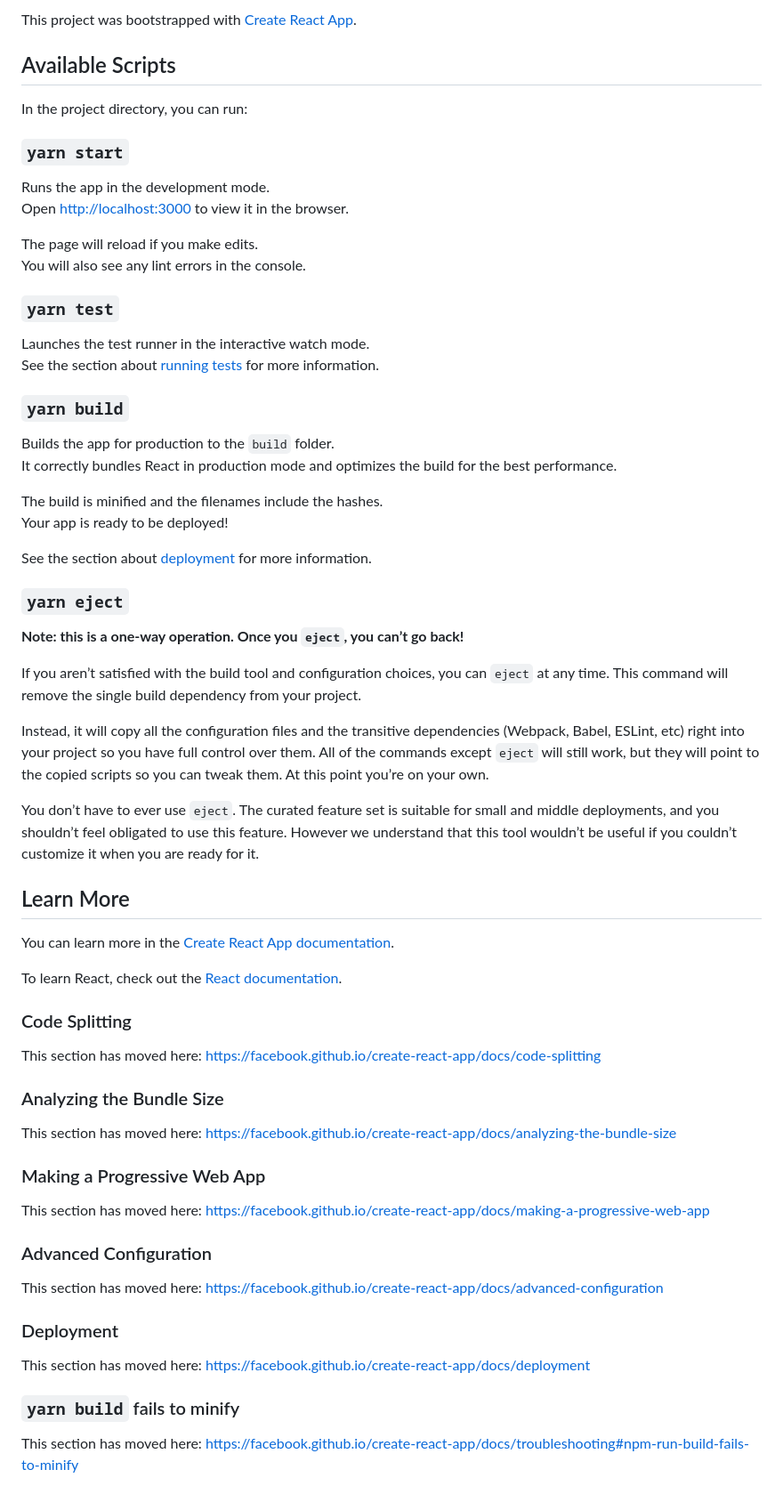
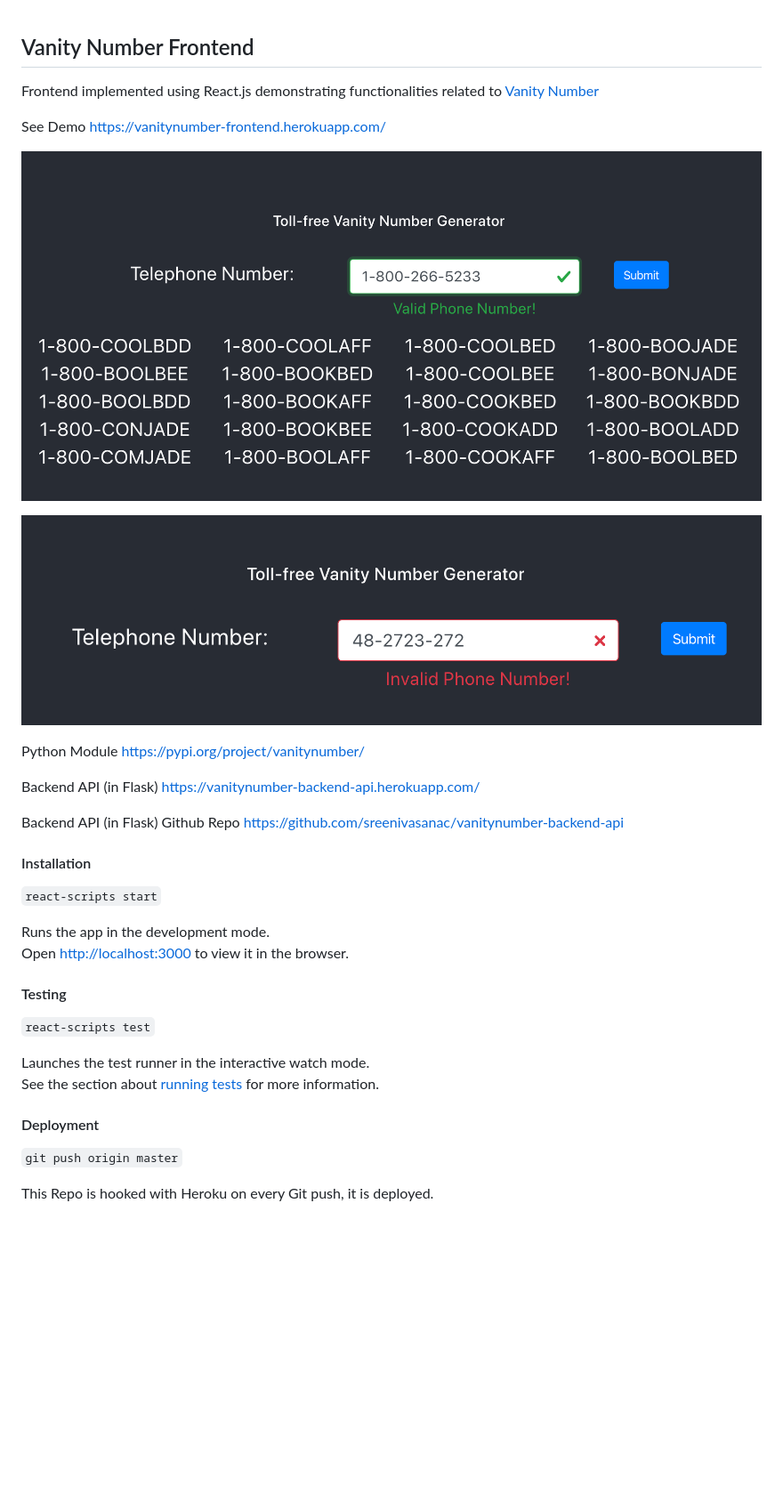
Before and after one commit to sreenivasanac/vanitynumber-frontend, a Markdown page: README.md, the part around the change. Shown at 89% size. Rendered like a GitHub page; pictures changed too: images/demo_pic1.png (added), images/demo_pic2.png (added); blank space fills up the shorter version.

Commit message:
Updated Readme with Instructions, Links

```diff
--- a/README.md
+++ b/README.md
@@ -1,68 +1,38 @@
-This project was bootstrapped with [Create React App](https://github.com/facebook/create-react-app).
 
-## Available Scripts
+## Vanity Number Frontend
 
-In the project directory, you can run:
+Frontend implemented using React.js demonstrating functionalities related to [Vanity Number](https://github.com/sreenivasanac/vanitynumber)
 
-### `yarn start`
+See Demo [https://vanitynumber-frontend.herokuapp.com/](https://vanitynumber-frontend.herokuapp.com/)
+
+![Demo Example Pic 1](images/demo_pic1.png)
+
+![Demo Example Pic 2](images/demo_pic2.png)
+
+
+Python Module
+[https://pypi.org/project/vanitynumber/](https://pypi.org/project/vanitynumber/)
+
+Backend API (in Flask)
+[https://vanitynumber-backend-api.herokuapp.com/](https://vanitynumber-backend-api.herokuapp.com/)
+
+Backend API (in Flask) Github Repo
+https://github.com/sreenivasanac/vanitynumber-backend-api
+
+#### Installation
+`react-scripts start`
 
 Runs the app in the development mode.<br />
 Open [http://localhost:3000](http://localhost:3000) to view it in the browser.
 
-The page will reload if you make edits.<br />
-You will also see any lint errors in the console.
 
-### `yarn test`
+#### Testing
+`react-scripts test`
 
 Launches the test runner in the interactive watch mode.<br />
 See the section about [running tests](https://facebook.github.io/create-react-app/docs/running-tests) for more information.
 
-### `yarn build`
+#### Deployment
+`git push origin master`
 
-Builds the app for production to the `build` folder.<br />
-It correctly bundles React in production mode and optimizes the build for the best performance.
-
-The build is minified and the filenames include the hashes.<br />
-Your app is ready to be deployed!
-
-See the section about [deployment](https://facebook.github.io/create-react-app/docs/deployment) for more information.
-
-### `yarn eject`
-
-**Note: this is a one-way operation. Once you `eject`, you can’t go back!**
-
-If you aren’t satisfied with the build tool and configuration choices, you can `eject` at any time. This command will remove the single build dependency from your project.
-
-Instead, it will copy all the configuration files and the transitive dependencies (Webpack, Babel, ESLint, etc) right into your project so you have full control over them. All of the commands except `eject` will still work, but they will point to the copied scripts so you can tweak them. At this point you’re on your own.
-
-You don’t have to ever use `eject`. The curated feature set is suitable for small and middle deployments, and you shouldn’t feel obligated to use this feature. However we understand that this tool wouldn’t be useful if you couldn’t customize it when you are ready for it.
-
-## Learn More
-
-You can learn more in the [Create React App documentation](https://facebook.github.io/create-react-app/docs/getting-started).
-
-To learn React, check out the [React documentation](https://reactjs.org/).
-
-### Code Splitting
-
-This section has moved here: https://facebook.github.io/create-react-app/docs/code-splitting
-
-### Analyzing the Bundle Size
-
-This section has moved here: https://facebook.github.io/create-react-app/docs/analyzing-the-bundle-size
-
-### Making a Progressive Web App
-
-This section has moved here: https://facebook.github.io/create-react-app/docs/making-a-progressive-web-app
-
-### Advanced Configuration
-
-This section has moved here: https://facebook.github.io/create-react-app/docs/advanced-configuration
-
-### Deployment
-
-This section has moved here: https://facebook.github.io/create-react-app/docs/deployment
-
-### `yarn build` fails to minify
-
-This section has moved here: https://facebook.github.io/create-react-app/docs/troubleshooting#npm-run-build-fails-to-minify
+This Repo is hooked with Heroku on every Git push, it is deployed.
```
Also changed, not shown: 1 other file.
